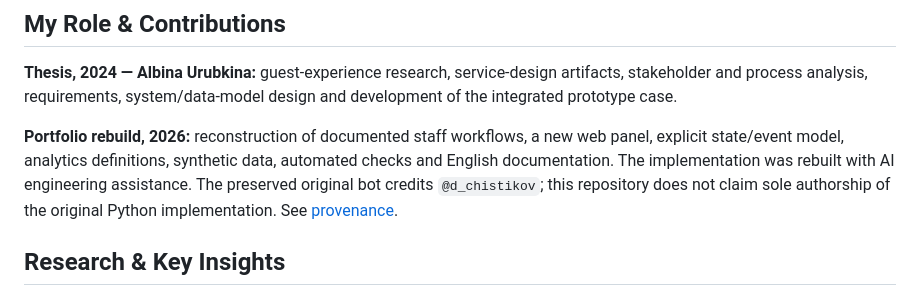
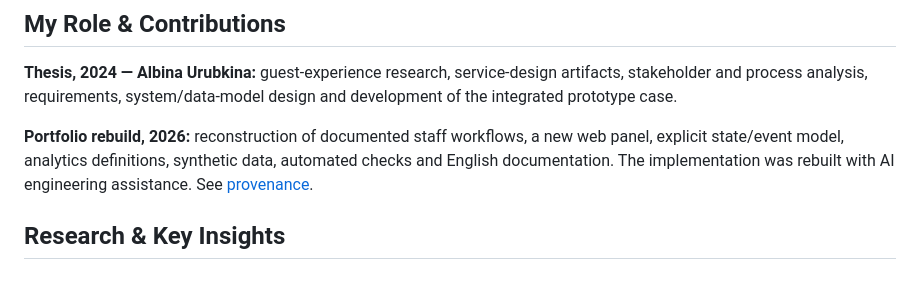
Before and after one commit to alyalbina/hotel-guest-experience-platform, a Markdown page: README.md, the part around the change. Drawn GitHub-style.

Commit message:
Remove personal bot credit from portfolio README

```diff
--- a/README.md
+++ b/README.md
@@ -30,7 +30,7 @@ There are two demos: an interactive browser-only preview with fictional data, an
 
 **Thesis, 2024 — Albina Urubkina:** guest-experience research, service-design artifacts, stakeholder and process analysis, requirements, system/data-model design and development of the integrated prototype case.
 
-**Portfolio rebuild, 2026:** reconstruction of documented staff workflows, a new web panel, explicit state/event model, analytics definitions, synthetic data, automated checks and English documentation. The implementation was rebuilt with AI engineering assistance. The preserved original bot credits `@d_chistikov`; this repository does not claim sole authorship of the original Python implementation. See [provenance](docs/provenance.md).
+**Portfolio rebuild, 2026:** reconstruction of documented staff workflows, a new web panel, explicit state/event model, analytics definitions, synthetic data, automated checks and English documentation. The implementation was rebuilt with AI engineering assistance. See [provenance](docs/provenance.md).
 
 ## Research & Key Insights
 
```
